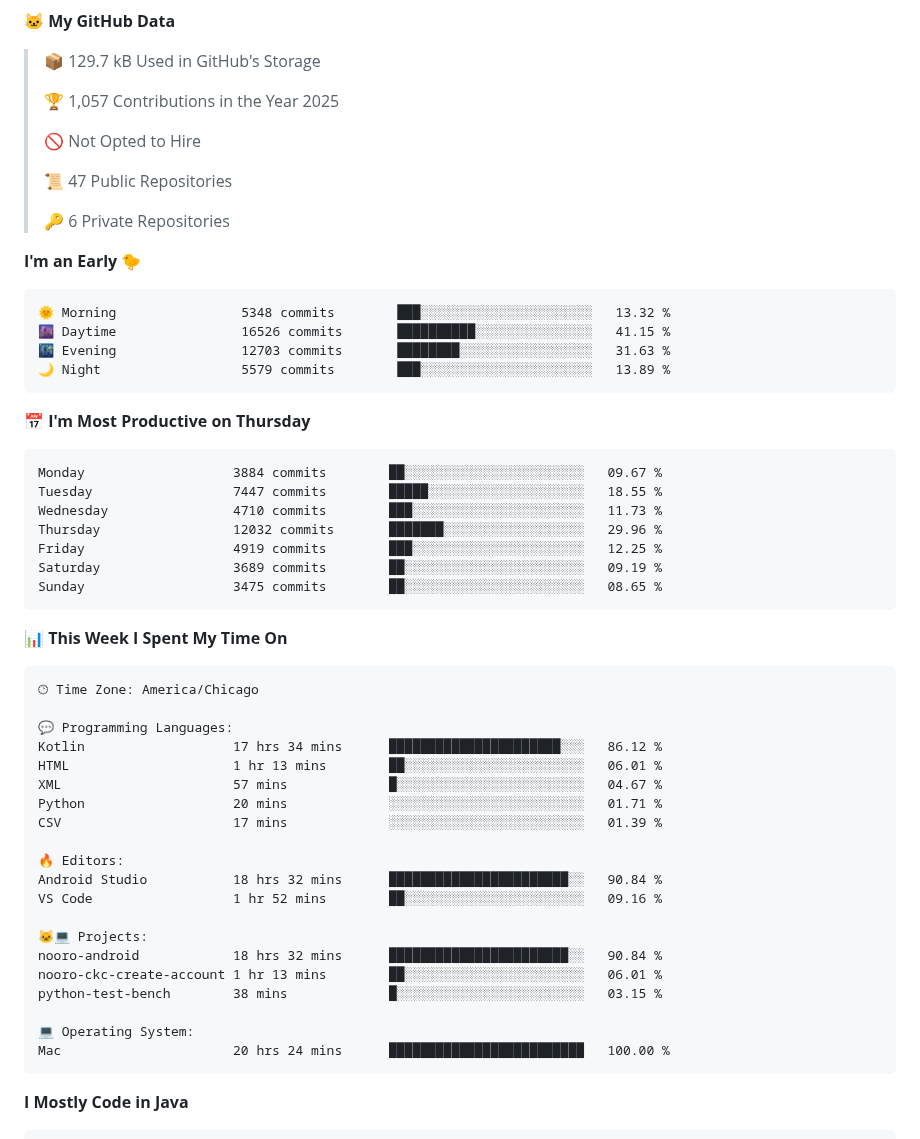
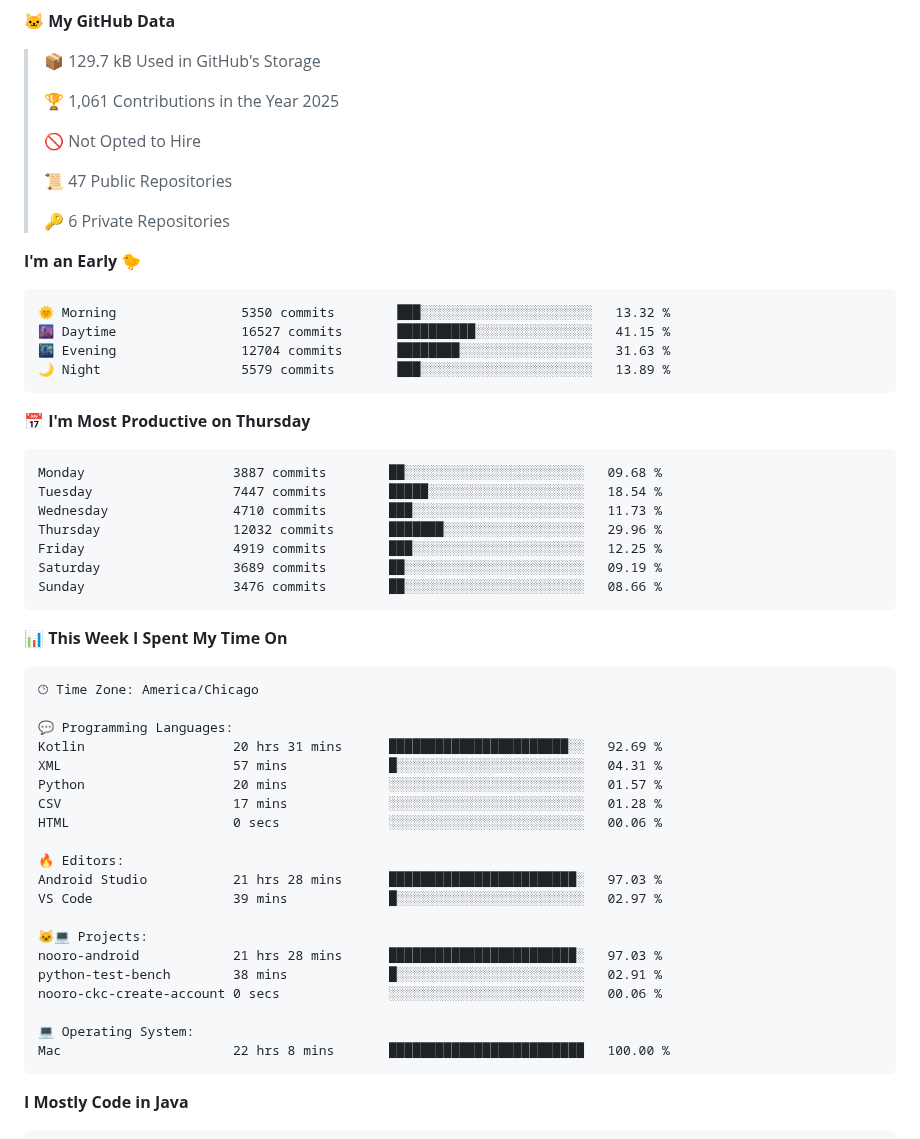
Before and after one commit to phanijsp/phanijsp, a Markdown page: README.md, the part around one of its changes. Drawn GitHub-style.

Commit message:
Updated with Dev Metrics

````diff
--- a/README.md
+++ b/README.md
@@ -9,7 +9,7 @@
 
 > 📦 129.7 kB Used in GitHub's Storage
  >
-> 🏆 1,057 Contributions in the Year 2025
+> 🏆 1,061 Contributions in the Year 2025
  >
 > 🚫 Not Opted to Hire
  >
@@ -20,21 +20,21 @@
 **I'm an Early 🐤**
 
 ```text
-🌞 Morning                5348 commits        ███░░░░░░░░░░░░░░░░░░░░░░   13.32 %
-🌆 Daytime                16526 commits       ██████████░░░░░░░░░░░░░░░   41.15 %
-🌃 Evening                12703 commits       ████████░░░░░░░░░░░░░░░░░   31.63 %
+🌞 Morning                5350 commits        ███░░░░░░░░░░░░░░░░░░░░░░   13.32 %
+🌆 Daytime                16527 commits       ██████████░░░░░░░░░░░░░░░   41.15 %
+🌃 Evening                12704 commits       ████████░░░░░░░░░░░░░░░░░   31.63 %
 🌙 Night                  5579 commits        ███░░░░░░░░░░░░░░░░░░░░░░   13.89 %
 ```
 📅 **I'm Most Productive on Thursday**
 
 ```text
-Monday                   3884 commits        ██░░░░░░░░░░░░░░░░░░░░░░░   09.67 %
-Tuesday                  7447 commits        █████░░░░░░░░░░░░░░░░░░░░   18.55 %
+Monday                   3887 commits        ██░░░░░░░░░░░░░░░░░░░░░░░   09.68 %
+Tuesday                  7447 commits        █████░░░░░░░░░░░░░░░░░░░░   18.54 %
 Wednesday                4710 commits        ███░░░░░░░░░░░░░░░░░░░░░░   11.73 %
 Thursday                 12032 commits       ███████░░░░░░░░░░░░░░░░░░   29.96 %
 Friday                   4919 commits        ███░░░░░░░░░░░░░░░░░░░░░░   12.25 %
 Saturday                 3689 commits        ██░░░░░░░░░░░░░░░░░░░░░░░   09.19 %
-Sunday                   3475 commits        ██░░░░░░░░░░░░░░░░░░░░░░░   08.65 %
+Sunday                   3476 commits        ██░░░░░░░░░░░░░░░░░░░░░░░   08.66 %
 ```
 
 
@@ -44,23 +44,23 @@ Sunday                   3475 commits        ██░░░░░░░░░
 🕑︎ Time Zone: America/Chicago
 
 💬 Programming Languages:
-Kotlin                   17 hrs 34 mins      ██████████████████████░░░   86.12 %
-HTML                     1 hr 13 mins        ██░░░░░░░░░░░░░░░░░░░░░░░   06.01 %
-XML                      57 mins             █░░░░░░░░░░░░░░░░░░░░░░░░   04.67 %
-Python                   20 mins             ░░░░░░░░░░░░░░░░░░░░░░░░░   01.71 %
-CSV                      17 mins             ░░░░░░░░░░░░░░░░░░░░░░░░░   01.39 %
+Kotlin                   20 hrs 31 mins      ███████████████████████░░   92.69 %
+XML                      57 mins             █░░░░░░░░░░░░░░░░░░░░░░░░   04.31 %
+Python                   20 mins             ░░░░░░░░░░░░░░░░░░░░░░░░░   01.57 %
+CSV                      17 mins             ░░░░░░░░░░░░░░░░░░░░░░░░░   01.28 %
+HTML                     0 secs              ░░░░░░░░░░░░░░░░░░░░░░░░░   00.06 %
 
 🔥 Editors:
-Android Studio           18 hrs 32 mins      ███████████████████████░░   90.84 %
-VS Code                  1 hr 52 mins        ██░░░░░░░░░░░░░░░░░░░░░░░   09.16 %
+Android Studio           21 hrs 28 mins      ████████████████████████░   97.03 %
+VS Code                  39 mins             █░░░░░░░░░░░░░░░░░░░░░░░░   02.97 %
 
 🐱‍💻 Projects:
-nooro-android            18 hrs 32 mins      ███████████████████████░░   90.84 %
-nooro-ckc-create-account 1 hr 13 mins        ██░░░░░░░░░░░░░░░░░░░░░░░   06.01 %
-python-test-bench        38 mins             █░░░░░░░░░░░░░░░░░░░░░░░░   03.15 %
+nooro-android            21 hrs 28 mins      ████████████████████████░   97.03 %
+python-test-bench        38 mins             █░░░░░░░░░░░░░░░░░░░░░░░░   02.91 %
+nooro-ckc-create-account 0 secs              ░░░░░░░░░░░░░░░░░░░░░░░░░   00.06 %
 
 💻 Operating System:
-Mac                      20 hrs 24 mins      █████████████████████████   100.00 %
+Mac                      22 hrs 8 mins       █████████████████████████   100.00 %
 ```
 
 **I Mostly Code in Java**
````
Also changed, not shown: other parts of README.md (+2 -2 lines).
